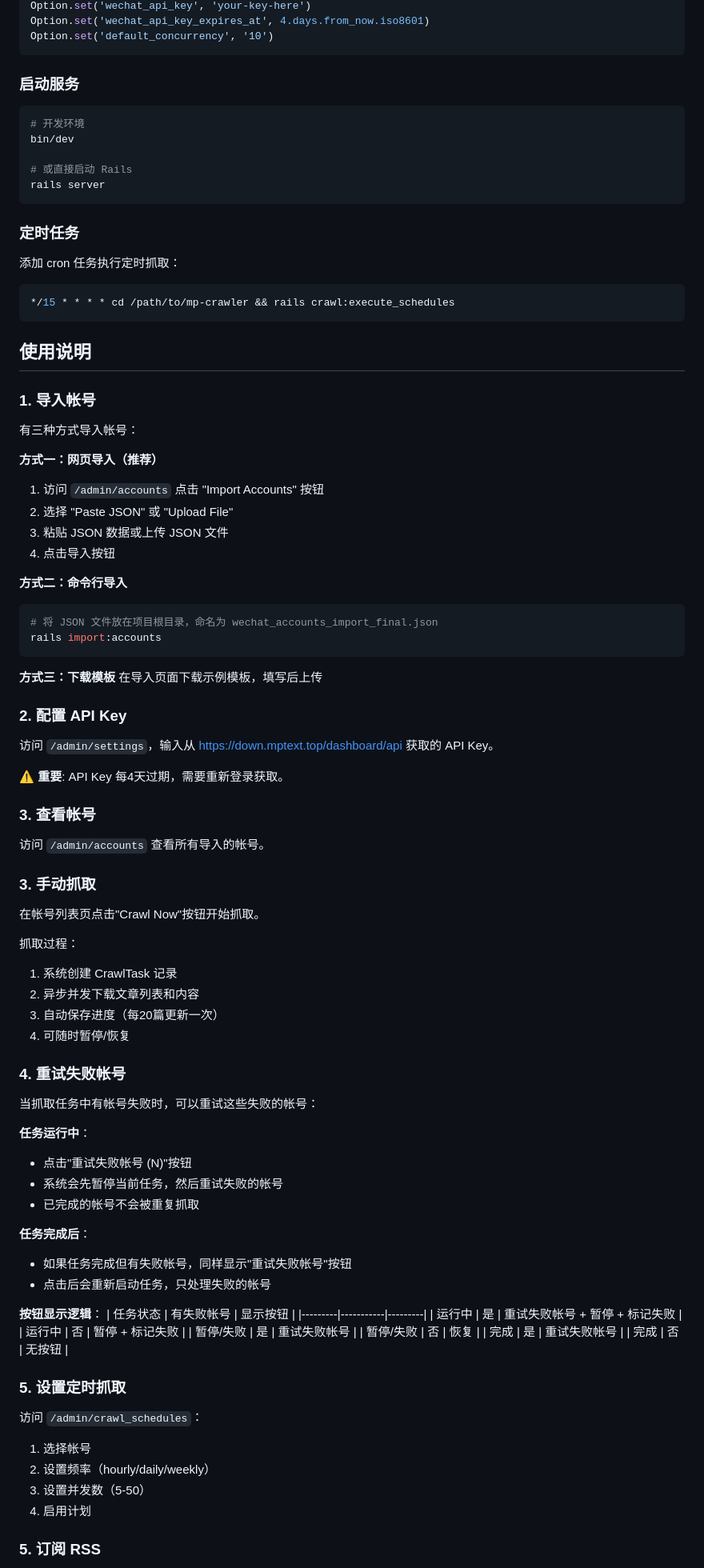
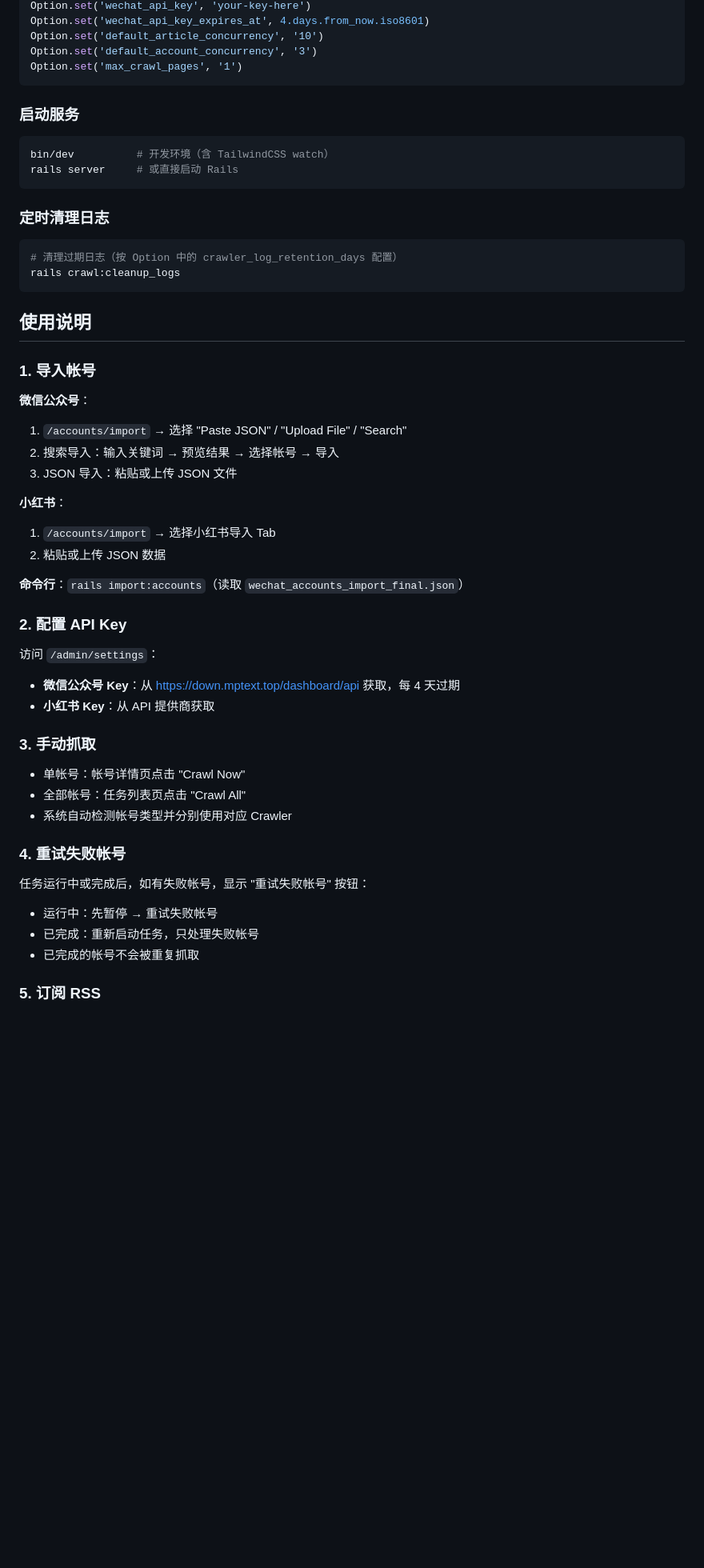
Before and after one commit to Lumen951/archon-crawler, a Markdown page: CLAUDE.md, the part around one of its changes. Shown at 80% size. Drawn GitHub-style; blank space fills up the shorter version.

````diff
--- a/CLAUDE.md
+++ b/CLAUDE.md
@@ -126,97 +226,57 @@ rails console
 Option.set('wechat_api_key', 'your-key-here')
 Option.set('wechat_api_key_expires_at', 4.days.from_now.iso8601)
-Option.set('default_concurrency', '10')
+Option.set('default_article_concurrency', '10')
+Option.set('default_account_concurrency', '3')
+Option.set('max_crawl_pages', '1')
 ```
 
 ### 启动服务
 
 ```bash
-# 开发环境
-bin/dev
-
-# 或直接启动 Rails
-rails server
+bin/dev          # 开发环境（含 TailwindCSS watch）
+rails server     # 或直接启动 Rails
 ```
 
-### 定时任务
-
-添加 cron 任务执行定时抓取：
+### 定时清理日志
 
 ```bash
-*/15 * * * * cd /path/to/mp-crawler && rails crawl:execute_schedules
+# 清理过期日志（按 Option 中的 crawler_log_retention_days 配置）
+rails crawl:cleanup_logs
 ```
 
 ## 使用说明
 
 ### 1. 导入帐号
 
-有三种方式导入帐号：
+**微信公众号**：
+1. `/accounts/import` → 选择 "Paste JSON" / "Upload File" / "Search"
+2. 搜索导入：输入关键词 → 预览结果 → 选择帐号 → 导入
+3. JSON 导入：粘贴或上传 JSON 文件
 
-**方式一：网页导入（推荐）**
-1. 访问 `/admin/accounts` 点击 "Import Accounts" 按钮
-2. 选择 "Paste JSON" 或 "Upload File"
-3. 粘贴 JSON 数据或上传 JSON 文件
-4. 点击导入按钮
+**小红书**：
+1. `/accounts/import` → 选择小红书导入 Tab
+2. 粘贴或上传 JSON 数据
 
-**方式二：命令行导入**
-```bash
-# 将 JSON 文件放在项目根目录，命名为 wechat_accounts_import_final.json
-rails import:accounts
-```
-
-**方式三：下载模板**
-在导入页面下载示例模板，填写后上传
+**命令行**：`rails import:accounts`（读取 `wechat_accounts_import_final.json`）
 
 ### 2. 配置 API Key
 
-访问 `/admin/settings`，输入从 https://down.mptext.top/dashboard/api 获取的 API Key。
-
-⚠️ **重要**: API Key 每4天过期，需要重新登录获取。
-
-### 3. 查看帐号
-
-访问 `/admin/accounts` 查看所有导入的帐号。
+访问 `/admin/settings`：
+- **微信公众号 Key**：从 https://down.mptext.top/dashboard/api 获取，每 4 天过期
+- **小红书 Key**：从 API 提供商获取
 
 ### 3. 手动抓取
 
-在帐号列表页点击"Crawl Now"按钮开始抓取。
-
-抓取过程：
-1. 系统创建 CrawlTask 记录
-2. 异步并发下载文章列表和内容
-3. 自动保存进度（每20篇更新一次）
-4. 可随时暂停/恢复
+- 单帐号：帐号详情页点击 "Crawl Now"
+- 全部帐号：任务列表页点击 "Crawl All"
+- 系统自动检测帐号类型并分别使用对应 Crawler
 
 ### 4. 重试失败帐号
 
-当抓取任务中有帐号失败时，可以重试这些失败的帐号：
-
-**任务运行中**：
-- 点击"重试失败帐号 (N)"按钮
-- 系统会先暂停当前任务，然后重试失败的帐号
+任务运行中或完成后，如有失败帐号，显示 "重试失败帐号" 按钮：
+- 运行中：先暂停 → 重试失败帐号
+- 已完成：重新启动任务，只处理失败帐号
 - 已完成的帐号不会被重复抓取
-
-**任务完成后**：
-- 如果任务完成但有失败帐号，同样显示"重试失败帐号"按钮
-- 点击后会重新启动任务，只处理失败的帐号
-
-**按钮显示逻辑**：
-| 任务状态 | 有失败帐号 | 显示按钮 |
-|---------|-----------|---------|
-| 运行中 | 是 | 重试失败帐号 + 暂停 + 标记失败 |
-| 运行中 | 否 | 暂停 + 标记失败 |
-| 暂停/失败 | 是 | 重试失败帐号 |
-| 暂停/失败 | 否 | 恢复 |
-| 完成 | 是 | 重试失败帐号 |
-| 完成 | 否 | 无按钮 |
-
-### 5. 设置定时抓取
-
-访问 `/admin/crawl_schedules`：
-1. 选择帐号
-2. 设置频率（hourly/daily/weekly）
-3. 设置并发数（5-50）
-4. 启用计划
 
 ### 5. 订阅 RSS
 
````
Also changed, not shown: other parts of CLAUDE.md (+261 -171 lines).
